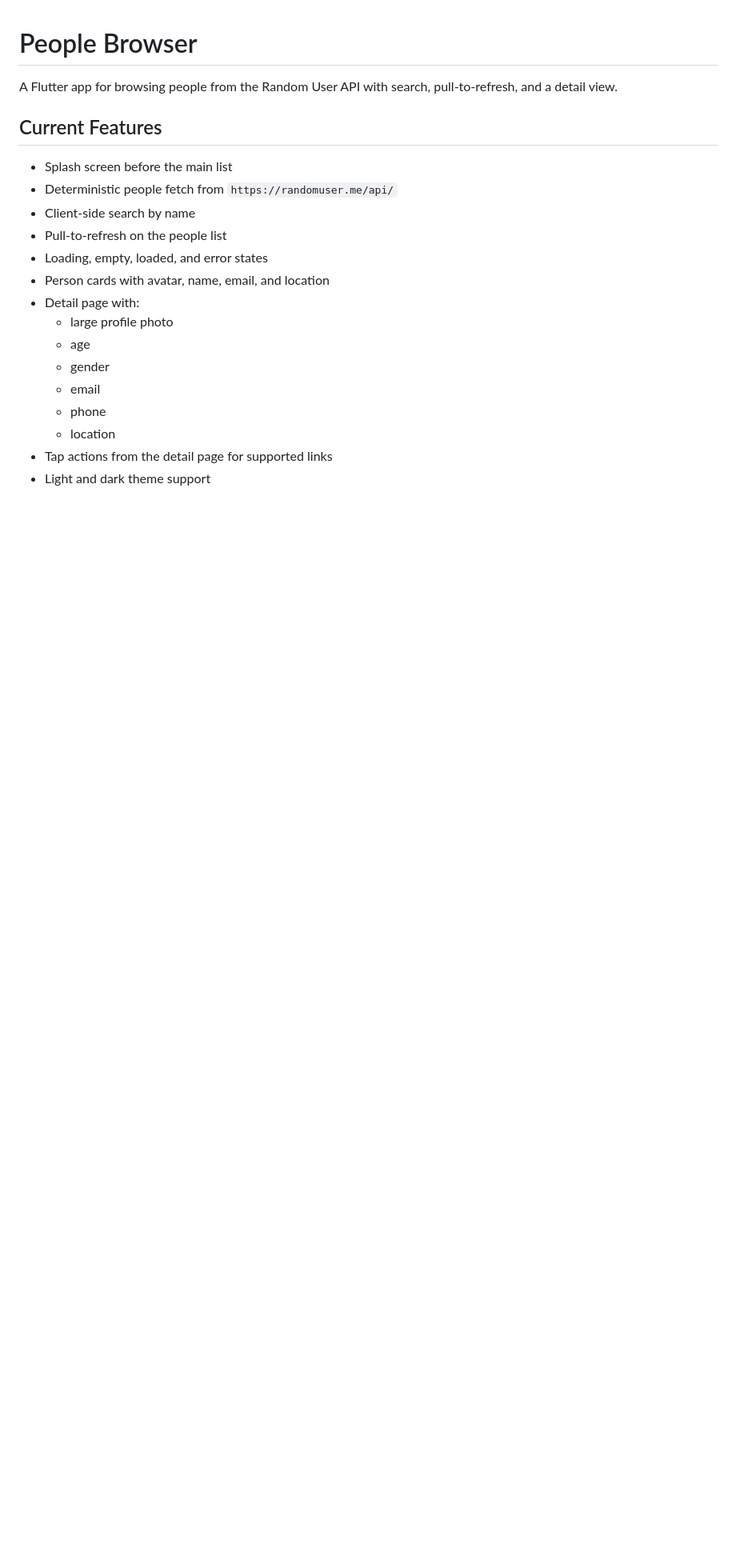
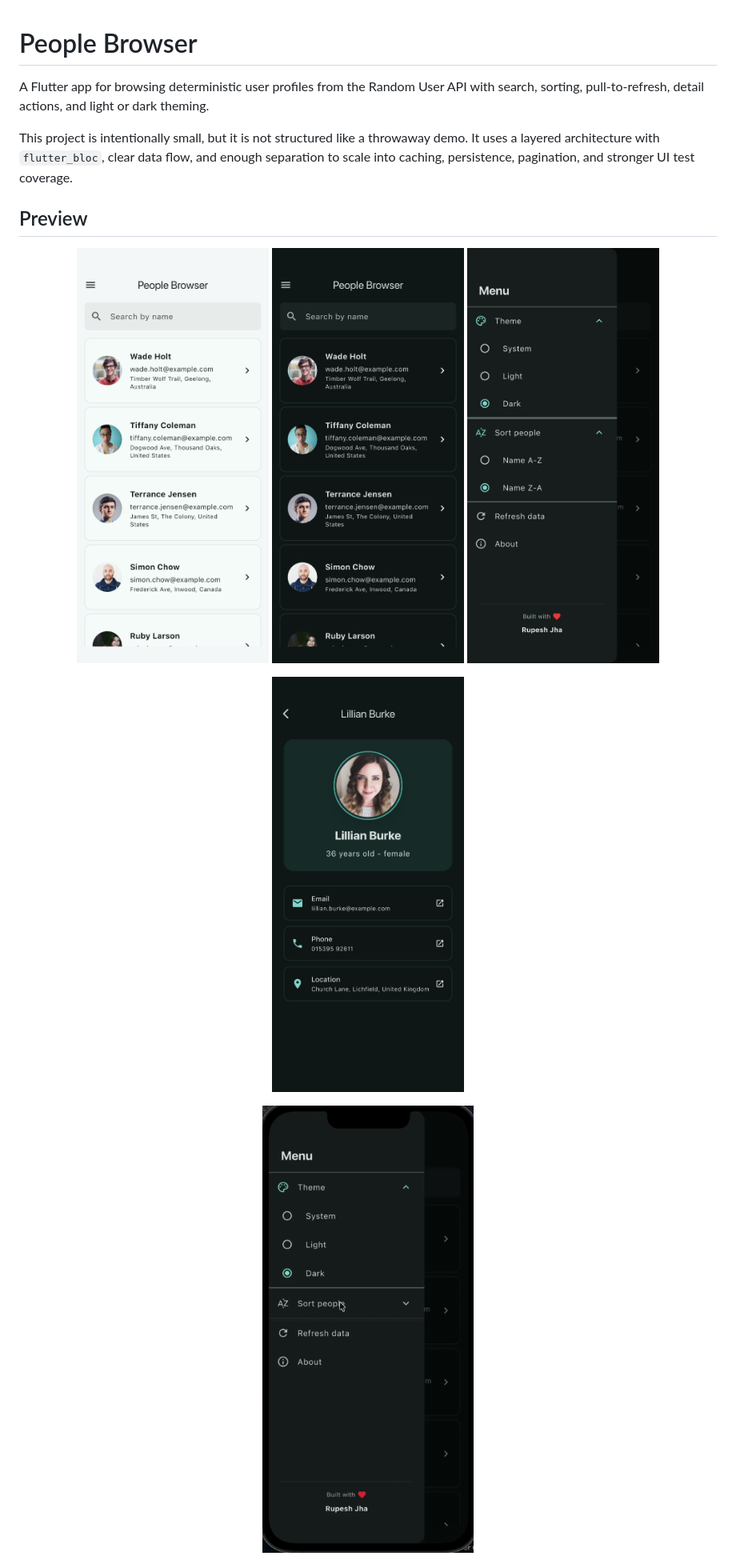
Before and after one commit to RUPESHJHA06/people_browser, a Markdown page: README.md, the part around one of its changes. Shown at 80% size. Drawn GitHub-style; pictures changed too: docs/images/demo.gif (added), docs/images/home-dark.png (added), docs/images/home-light.png (added); blank space fills up the shorter version.

```diff
--- a/README.md
+++ b/README.md
@@ -1,21 +1,22 @@
 # People Browser
 
-A Flutter app for browsing people from the Random User API with search, pull-to-refresh, and a detail view.
+A Flutter app for browsing deterministic user profiles from the Random User API with search, sorting, pull-to-refresh, detail actions, and light or dark theming.
 
-## Current Features
+This project is intentionally small, but it is not structured like a throwaway demo. It uses a layered architecture with `flutter_bloc`, clear data flow, and enough separation to scale into caching, persistence, pagination, and stronger UI test coverage.
 
-- Splash screen before the main list
-- Deterministic people fetch from `https://randomuser.me/api/`
-- Client-side search by name
-- Pull-to-refresh on the people list
-- Loading, empty, loaded, and error states
-- Person cards with avatar, name, email, and location
-- Detail page with:
-  - large profile photo
-  - age
-  - gender
-  - email
-  - phone
-  - location
-- Tap actions from the detail page for supported links
-- Light and dark theme support
+## Preview
+
+<p align="center">
+  <img src="docs/images/home-light.png" alt="Home screen light mode" width="240" />
+  <img src="docs/images/home-dark.png" alt="Home screen dark mode" width="240" />
+  <img src="docs/images/menu-dark.png" alt="Menu dark mode" width="240" />
+</p>
+
+<p align="center">
+  <img src="docs/images/profile-dark.png" alt="Profile screen dark mode" width="240" />
+</p>
+
+<p align="center">
+  <img src="docs/images/demo.gif" alt="People Browser demo" width="280" />
+</p>
+
```
Also changed, not shown: other parts of README.md (+150 -39 lines).
